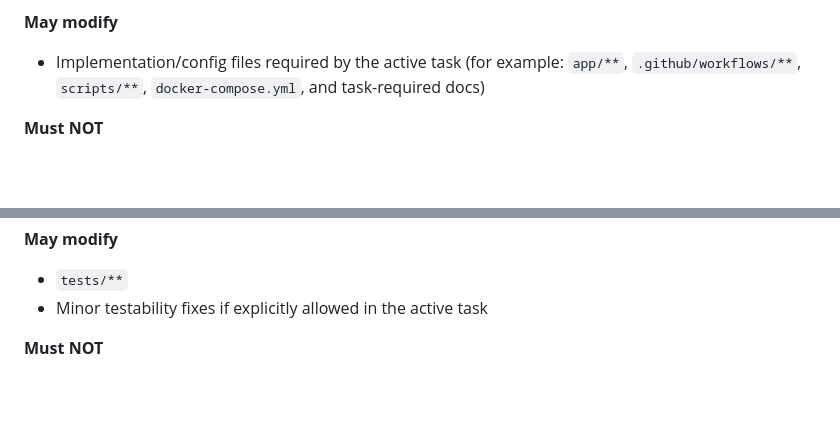
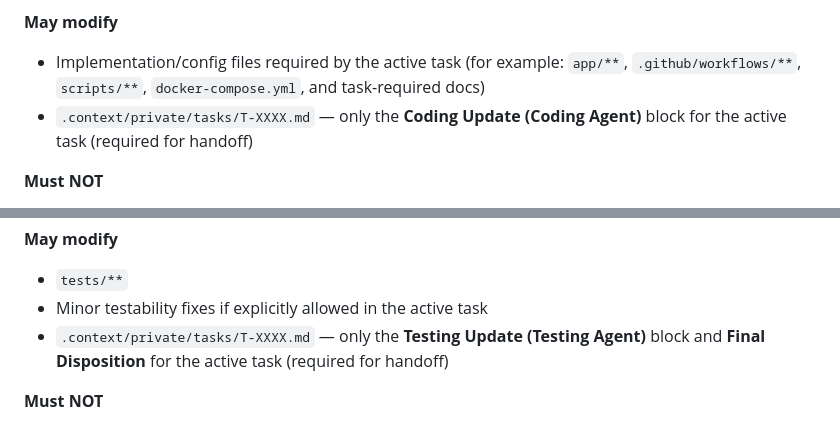
Before and after one commit to LiorAbitbol/policy-mesh, a Markdown page: .context/AGENTS.md, 2 parts joined by grey strips. Drawn GitHub-style; blank space fills up the shorter version.

Commit message:
docs(context): clarify Coder and Tester may update task doc blocks
Made-with: Cursor

```diff
--- a/.context/AGENTS.md
+++ b/.context/AGENTS.md
@@ -62,6 +62,7 @@ In addition, the Planner must embed role-specific handoff prompts in the task fi
 
 **May modify**
 - Implementation/config files required by the active task (for example: `app/**`, `.github/workflows/**`, `scripts/**`, `docker-compose.yml`, and task-required docs)
+- `.context/private/tasks/T-XXXX.md` — only the **Coding Update (Coding Agent)** block for the active task (required for handoff)
 
 **Must NOT**
 - Change scope
@@ -98,6 +99,7 @@ One task = one commit-sized change.
 **May modify**
 - `tests/**`
 - Minor testability fixes if explicitly allowed in the active task
+- `.context/private/tasks/T-XXXX.md` — only the **Testing Update (Testing Agent)** block and **Final Disposition** for the active task (required for handoff)
 
 **Must NOT**
 - Introduce new features
```
